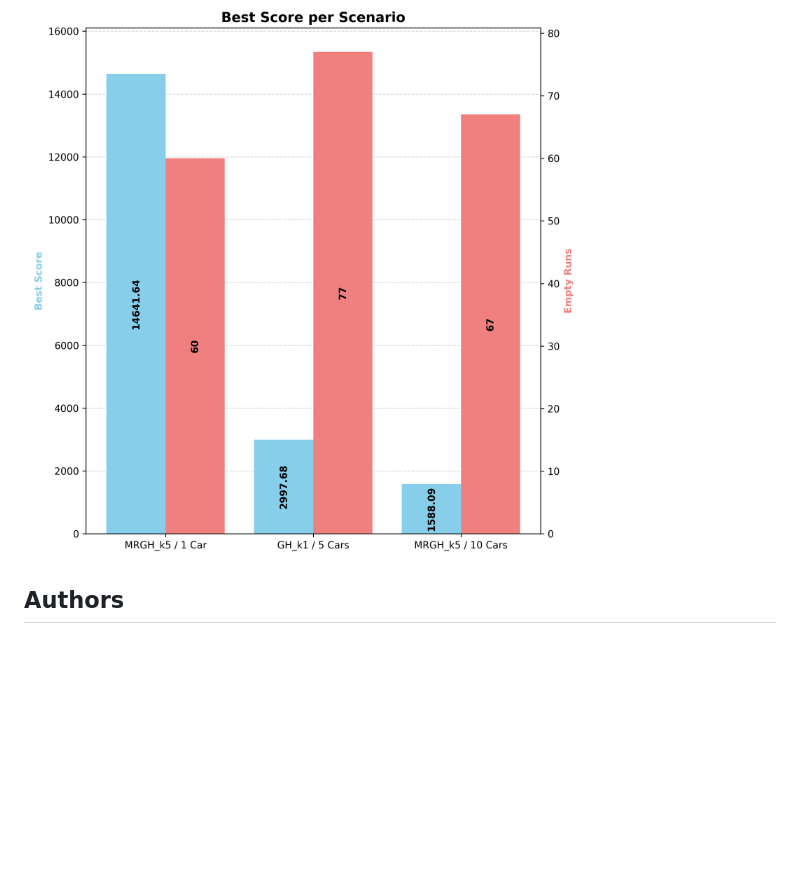
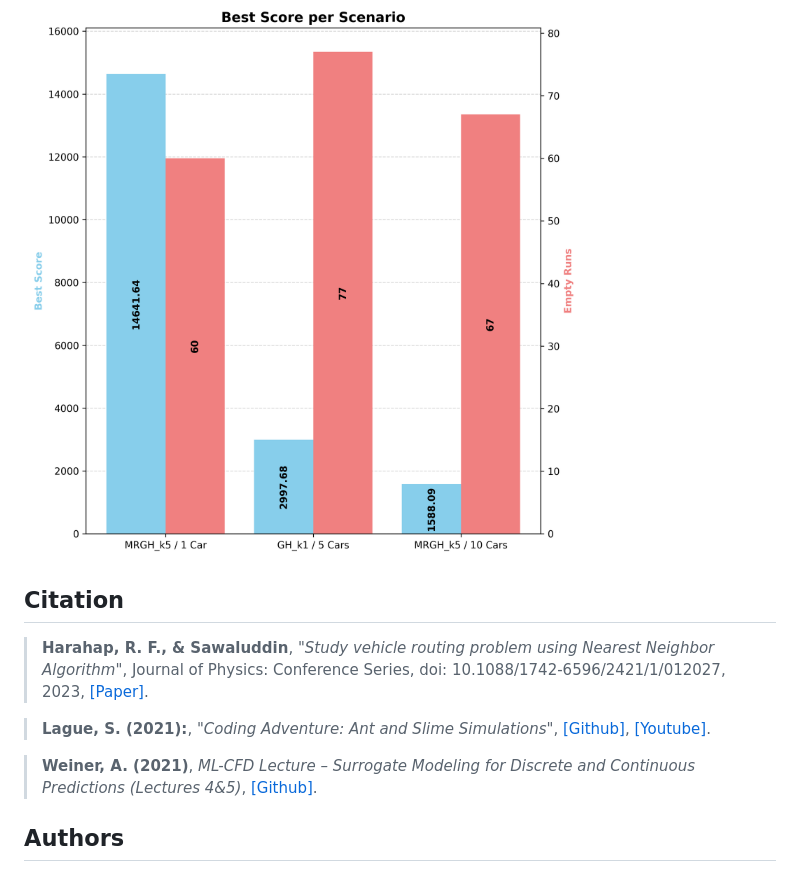
Before and after one commit to anh-lxn/logisticsLab, a Markdown page: README.md, the part around the change. Rendered like a GitHub page; blank space fills up the shorter version.

Commit message:
Add citations in README

```diff
--- a/README.md
+++ b/README.md
@@ -138,6 +138,23 @@ Für 5 Fahrzeuge hingegen liefert die Greedy Heuristic (GH) die Validationsscore
 
 ![best_validation_result](docs/best_validation_results.png)
 
+## Citation
+
+> **Harahap, R. F., & Sawaluddin**,
+> *"Study vehicle routing problem using Nearest Neighbor Algorithm"*,
+> Journal of Physics: Conference Series, doi: 10.1088/1742-6596/2421/1/012027, 2023,
+> [[Paper]](https://www.researchgate.net/publication/367415289_Study_vehicle_routing_problem_using_Nearest_Neighbor_Algorithm).
+
+> **Lague, S. (2021):**,
+> *"Coding Adventure: Ant and Slime Simulations"*,
+> [[Github]](https://github.com/SebLague/Ant-Simulation),
+> [[Youtube]](https://www.youtube.com/@SebastianLague).
+
+> **Weiner, A. (2021)**,
+> *ML-CFD Lecture – Surrogate Modeling for Discrete and Continuous Predictions (Lectures 4&5)*,
+> [[Github]](https://github.com/AndreWeiner/ml-cfd-lecture).
+
+
 ## Authors
 - [@Anh Le Xuan](https://anhlexuan.com)
 - [@Herik Max Stein]
```
